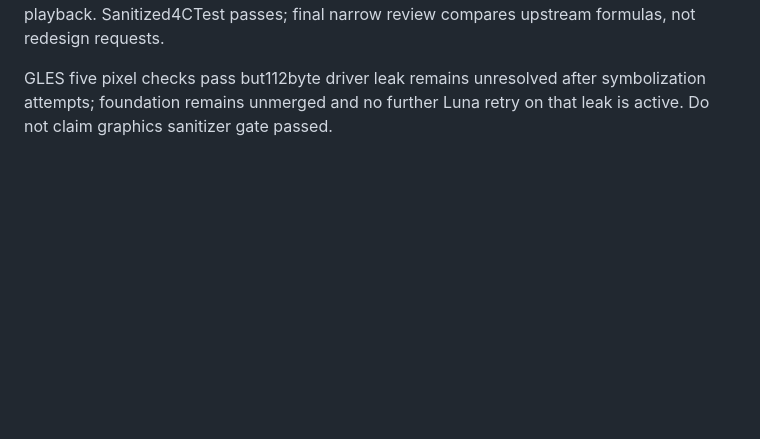
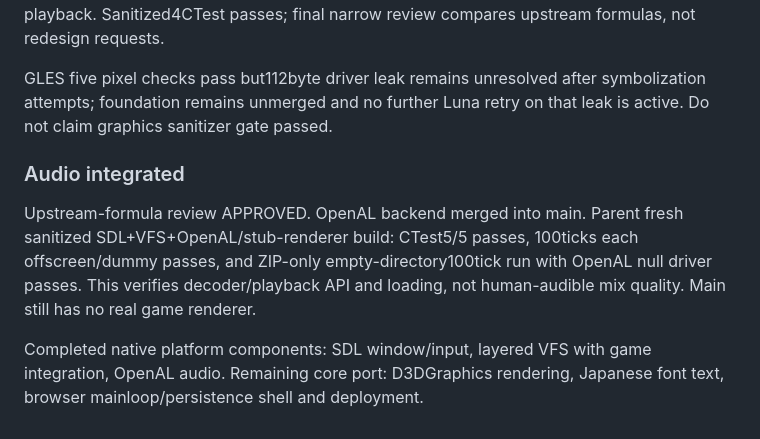
Before and after one commit to 4-R-C-4-N-4/OpenXOPS-web, a Markdown page: PROGRESS.md, the part around the change. Rendered like a GitHub page; blank space fills up the shorter version.

Commit message:
docs: verify integrated SDL VFS OpenAL gates including ZIP-only startup

```diff
--- a/PROGRESS.md
+++ b/PROGRESS.md
@@ -153,3 +153,15 @@ passes; final narrow review compares upstream formulas, not redesign requests.
 GLES five pixel checks pass but112byte driver leak remains unresolved after
 symbolization attempts; foundation remains unmerged and no further Luna retry
 on that leak is active. Do not claim graphics sanitizer gate passed.
+
+### Audio integrated
+
+Upstream-formula review APPROVED. OpenAL backend merged into main. Parent
+fresh sanitized SDL+VFS+OpenAL/stub-renderer build: CTest5/5 passes, 100ticks
+each offscreen/dummy passes, and ZIP-only empty-directory100tick run with
+OpenAL null driver passes. This verifies decoder/playback API and loading,
+not human-audible mix quality. Main still has no real game renderer.
+
+Completed native platform components: SDL window/input, layered VFS with game
+integration, OpenAL audio. Remaining core port: D3DGraphics rendering,
+Japanese font text, browser mainloop/persistence shell and deployment.
```
